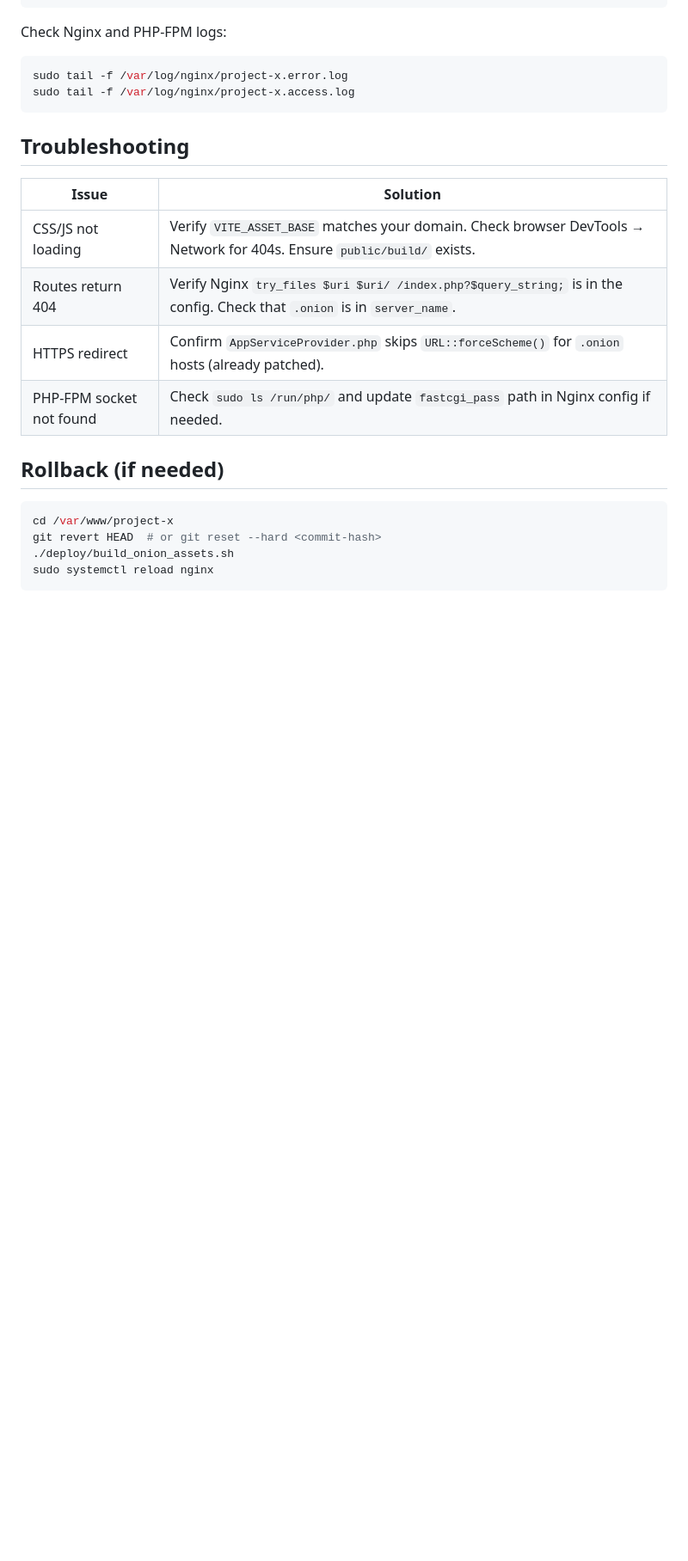
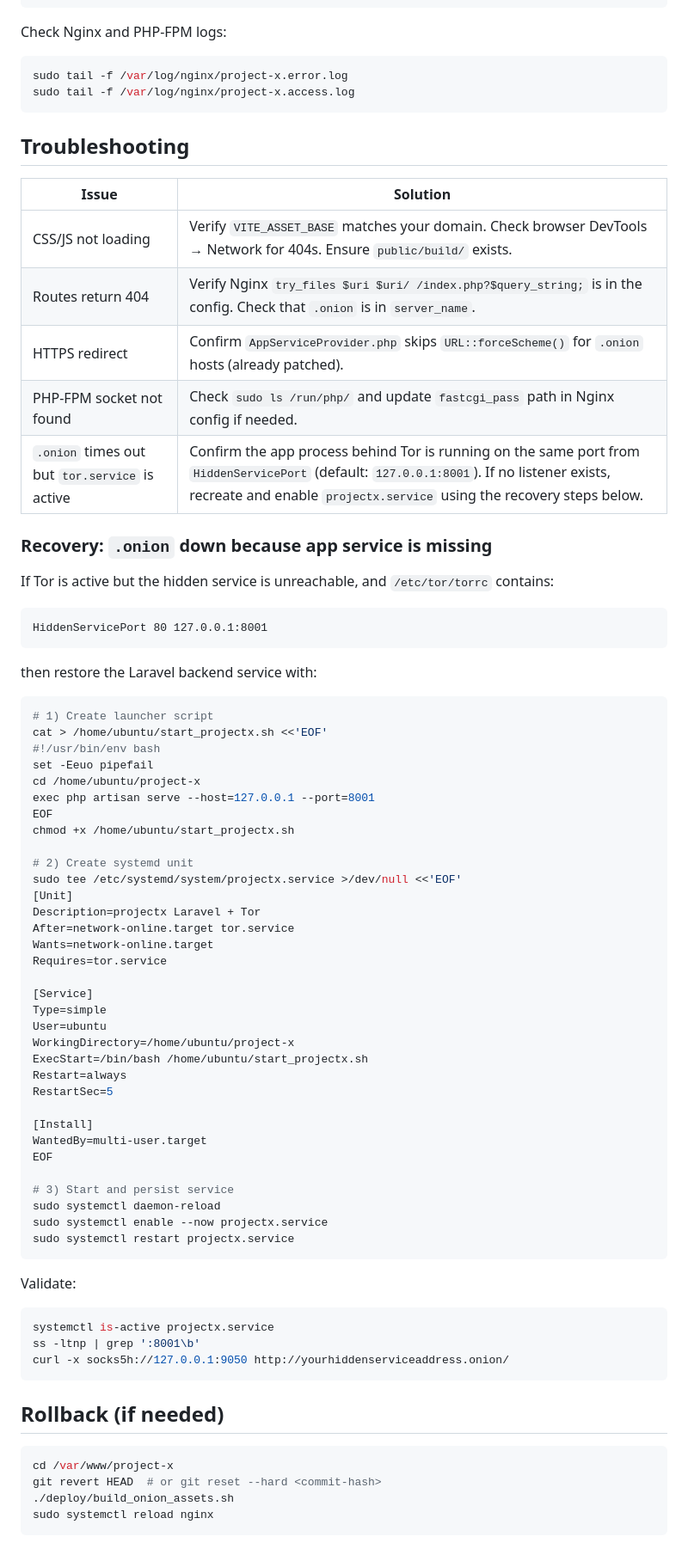
Before and after one commit to Manlikenonso1k/project-y, a Markdown page: deploy/DEPLOYMENT.md, the part around the change. Shown at 86% size. Rendered like a GitHub page; blank space fills up the shorter version.

Commit message:
docs: document Tor onion service recovery
Co-authored-by: Copilot <223556219+Copilot@users.noreply.github.com>

````diff
--- a/deploy/DEPLOYMENT.md
+++ b/deploy/DEPLOYMENT.md
@@ -119,6 +119,61 @@ sudo tail -f /var/log/nginx/project-x.access.log
 | Routes return 404 | Verify Nginx `try_files $uri $uri/ /index.php?$query_string;` is in the config. Check that `.onion` is in `server_name`. |
 | HTTPS redirect | Confirm `AppServiceProvider.php` skips `URL::forceScheme()` for `.onion` hosts (already patched). |
 | PHP-FPM socket not found | Check `sudo ls /run/php/` and update `fastcgi_pass` path in Nginx config if needed. |
+| `.onion` times out but `tor.service` is active | Confirm the app process behind Tor is running on the same port from `HiddenServicePort` (default: `127.0.0.1:8001`). If no listener exists, recreate and enable `projectx.service` using the recovery steps below. |
+
+### Recovery: `.onion` down because app service is missing
+
+If Tor is active but the hidden service is unreachable, and `/etc/tor/torrc` contains:
+
+```text
+HiddenServicePort 80 127.0.0.1:8001
+```
+
+then restore the Laravel backend service with:
+
+```bash
+# 1) Create launcher script
+cat > /home/ubuntu/start_projectx.sh <<'EOF'
+#!/usr/bin/env bash
+set -Eeuo pipefail
+cd /home/ubuntu/project-x
+exec php artisan serve --host=127.0.0.1 --port=8001
+EOF
+chmod +x /home/ubuntu/start_projectx.sh
+
+# 2) Create systemd unit
+sudo tee /etc/systemd/system/projectx.service >/dev/null <<'EOF'
+[Unit]
+Description=projectx Laravel + Tor
+After=network-online.target tor.service
+Wants=network-online.target
+Requires=tor.service
+
+[Service]
+Type=simple
+User=ubuntu
+WorkingDirectory=/home/ubuntu/project-x
+ExecStart=/bin/bash /home/ubuntu/start_projectx.sh
+Restart=always
+RestartSec=5
+
+[Install]
+WantedBy=multi-user.target
+EOF
+
+# 3) Start and persist service
+sudo systemctl daemon-reload
+sudo systemctl enable --now projectx.service
+sudo systemctl restart projectx.service
+```
+
+Validate:
+
+```bash
+systemctl is-active projectx.service
+ss -ltnp | grep ':8001\b'
+curl -x socks5h://127.0.0.1:9050 http://yourhiddenserviceaddress.onion/
+```
 
 ## Rollback (if needed)
 
````
